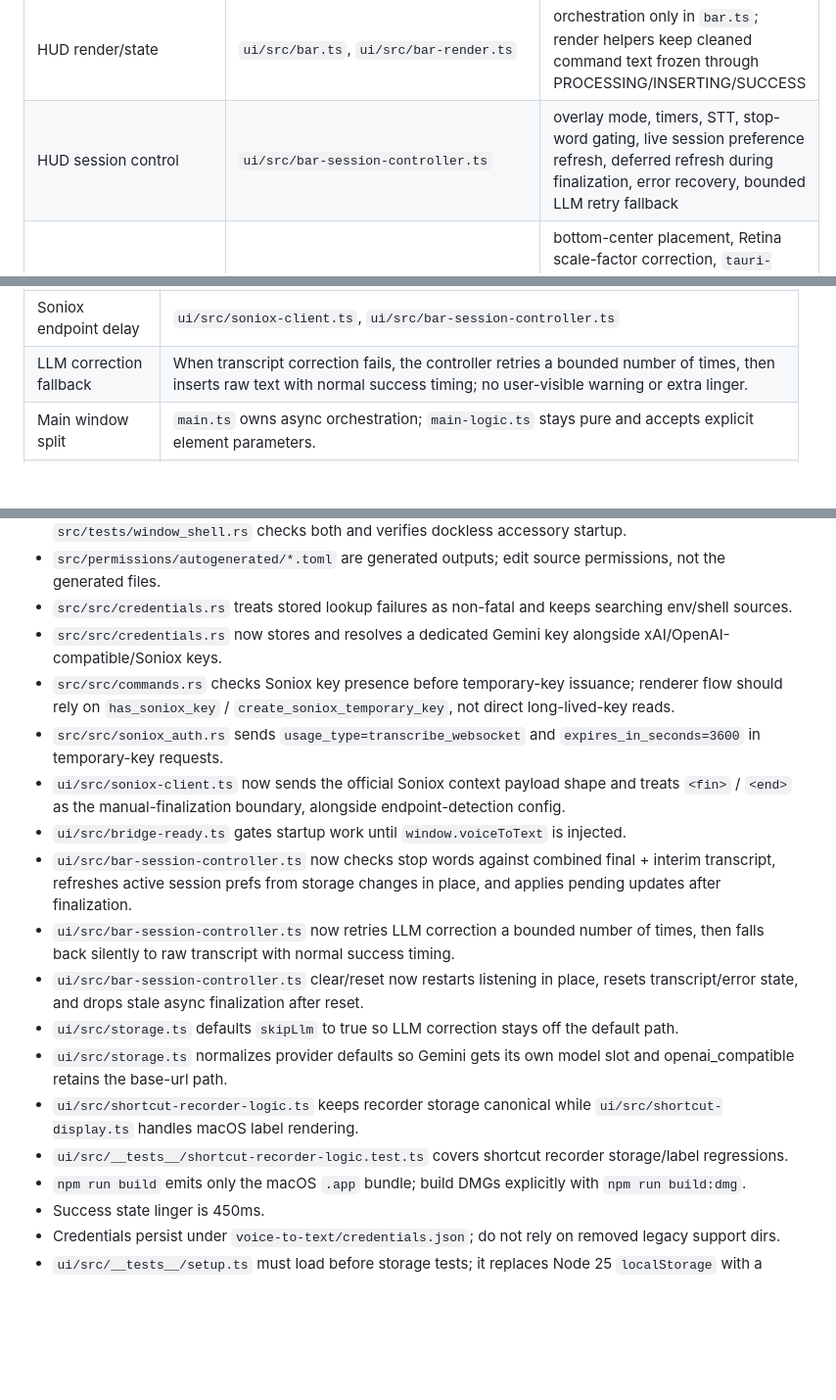
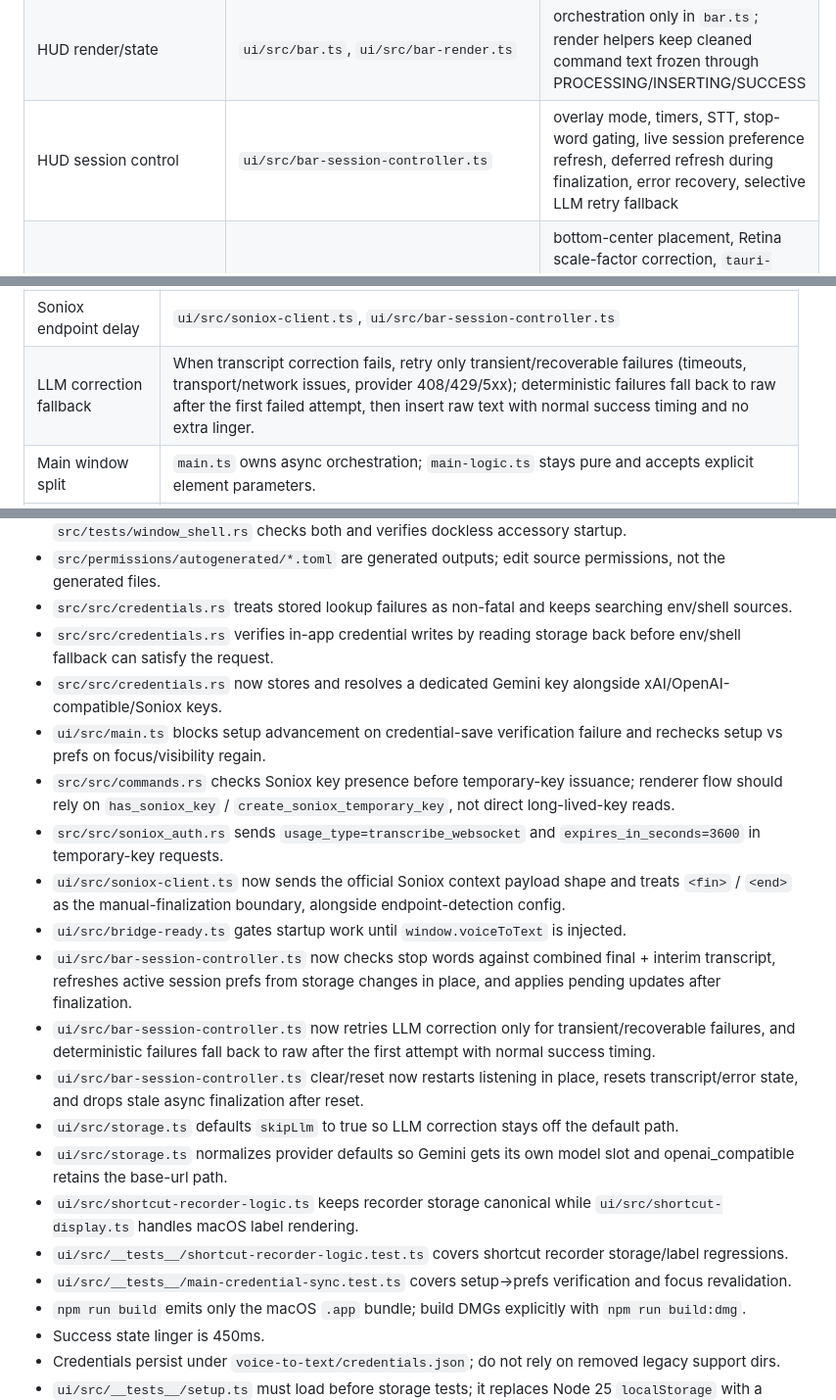
Before and after one commit to dtateks/stt, a Markdown page: AGENTS.md, 3 parts joined by grey strips. Shown at 98% size. Rendered like a GitHub page; blank space fills up the shorter version.

Commit message:
📝 docs(agents): update knowledge base for credential verification and selective retry
Document credential save verification flow, setup blocking on verification
failure, focus revalidation, and the shift from bounded to selective LLM
correction retry.

```diff
--- a/AGENTS.md
+++ b/AGENTS.md
@@ -66,7 +67,7 @@ Voice to Text is a macOS Tauri v2 app with a Rust backend and a Vite/TypeScript
 | Shortcut recorder | `ui/src/shortcut-display.ts`, `ui/src/shortcut-recorder-logic.ts`, `ui/src/main.ts` | canonical shortcut tokens stay in storage; recorder renders macOS-native labels |
 | Floating HUD shell / clipping | `ui/bar.html`, `ui/src/bar.css`, `ui/src/bar-render.ts` | HTML/body/root sizing and clipping; keep the webview shell transparent, rounded, and render-only |
 | HUD render/state | `ui/src/bar.ts`, `ui/src/bar-render.ts` | orchestration only in `bar.ts`; render helpers keep cleaned command text frozen through PROCESSING/INSERTING/SUCCESS |
-| HUD session control | `ui/src/bar-session-controller.ts` | overlay mode, timers, STT, stop-word gating, live session preference refresh, deferred refresh during finalization, error recovery, bounded LLM retry fallback |
+| HUD session control | `ui/src/bar-session-controller.ts` | overlay mode, timers, STT, stop-word gating, live session preference refresh, deferred refresh during finalization, error recovery, selective LLM retry fallback |
 | HUD positioning / macOS window setup | `src/src/lib.rs`, `src/src/commands.rs` | bottom-center placement, Retina scale-factor correction, `tauri-nspanel` panel API, `HUDPanel`/`tauri_panel!`, `ManagerExt::get_webview_panel`, panel-level mouse events, transparent panel/webview setup |
 | HUD state machine | `ui/src/bar-state-machine.ts` | pure state transitions for bar lifecycle |
 | UI persistence/defaults | `ui/src/storage.ts`, `ui/tauri-bridge.js` | localStorage helpers + shared defaults |
@@ -125,7 +126,7 @@ Voice to Text is a macOS Tauri v2 app with a Rust backend and a Vite/TypeScript
 | Stop-word finalization | `ui/src/bar-session-controller.ts` stops the Soniox pipeline before insert/correction, restarts listening only after a successful insert, and invalidates stale transcript/error callbacks with `transcriptGeneration` so one utterance cannot insert twice.
 | Soniox WS init | `ui/src/soniox-client.ts` sends the official Soniox context object shape with transcription vocabulary hints in `terms` only; do not use `translation_terms` in this app’s transcription pipeline. Manual finalization uses `<fin>` / `<end>` markers plus endpoint-detection config, not ad hoc transcript heuristics. |
 | Soniox endpoint delay | `ui/src/soniox-client.ts`, `ui/src/bar-session-controller.ts` | `max_endpoint_delay_ms` must stay within Soniox's documented 500-3000 range; values below 500 can make start requests fail or look like silent listening because stream errors collapse into generic reconnect handling. |
-| LLM correction fallback | When transcript correction fails, the controller retries a bounded number of times, then inserts raw text with normal success timing; no user-visible warning or extra linger.
+| LLM correction fallback | When transcript correction fails, retry only transient/recoverable failures (timeouts, transport/network issues, provider 408/429/5xx); deterministic failures fall back to raw after the first failed attempt, then insert raw text with normal success timing and no extra linger.
 | Main window split | `main.ts` owns async orchestration; `main-logic.ts` stays pure and accepts explicit element parameters.
 | Main window reopen sequence | `src/src/lib.rs` restores a hidden main window with `unminimize() -> show() -> set_focus()`; single-instance and explicit show flows use the same sequence.
 | Shortcut labels | `shortcut-display.ts` owns token-to-macOS label formatting; recorder storage keeps canonical values and only the label view changes.
@@ -248,18 +249,21 @@ npm test
 - `src/Info.plist` and `src/Entitlements.plist` must stay aligned with the macOS permission prompts; `src/tests/window_shell.rs` checks both and verifies dockless accessory startup.
 - `src/permissions/autogenerated/*.toml` are generated outputs; edit source permissions, not the generated files.
 - `src/src/credentials.rs` treats stored lookup failures as non-fatal and keeps searching env/shell sources.
+- `src/src/credentials.rs` verifies in-app credential writes by reading storage back before env/shell fallback can satisfy the request.
 - `src/src/credentials.rs` now stores and resolves a dedicated Gemini key alongside xAI/OpenAI-compatible/Soniox keys.
+- `ui/src/main.ts` blocks setup advancement on credential-save verification failure and rechecks setup vs prefs on focus/visibility regain.
 - `src/src/commands.rs` checks Soniox key presence before temporary-key issuance; renderer flow should rely on `has_soniox_key` / `create_soniox_temporary_key`, not direct long-lived-key reads.
 - `src/src/soniox_auth.rs` sends `usage_type=transcribe_websocket` and `expires_in_seconds=3600` in temporary-key requests.
 - `ui/src/soniox-client.ts` now sends the official Soniox context payload shape and treats `<fin>` / `<end>` as the manual-finalization boundary, alongside endpoint-detection config.
 - `ui/src/bridge-ready.ts` gates startup work until `window.voiceToText` is injected.
 - `ui/src/bar-session-controller.ts` now checks stop words against combined final + interim transcript, refreshes active session prefs from storage changes in place, and applies pending updates after finalization.
-- `ui/src/bar-session-controller.ts` now retries LLM correction a bounded number of times, then falls back silently to raw transcript with normal success timing.
+- `ui/src/bar-session-controller.ts` now retries LLM correction only for transient/recoverable failures, and deterministic failures fall back to raw after the first attempt with normal success timing.
 - `ui/src/bar-session-controller.ts` clear/reset now restarts listening in place, resets transcript/error state, and drops stale async finalization after reset.
 - `ui/src/storage.ts` defaults `skipLlm` to true so LLM correction stays off the default path.
 - `ui/src/storage.ts` normalizes provider defaults so Gemini gets its own model slot and openai_compatible retains the base-url path.
 - `ui/src/shortcut-recorder-logic.ts` keeps recorder storage canonical while `ui/src/shortcut-display.ts` handles macOS label rendering.
 - `ui/src/__tests__/shortcut-recorder-logic.test.ts` covers shortcut recorder storage/label regressions.
+- `ui/src/__tests__/main-credential-sync.test.ts` covers setup->prefs verification and focus revalidation.
 - `npm run build` emits only the macOS `.app` bundle; build DMGs explicitly with `npm run build:dmg`.
 - Success state linger is 450ms.
 - Credentials persist under `voice-to-text/credentials.json`; do not rely on removed legacy support dirs.
```
Also changed, not shown: other parts of AGENTS.md (+2 -1 lines).
